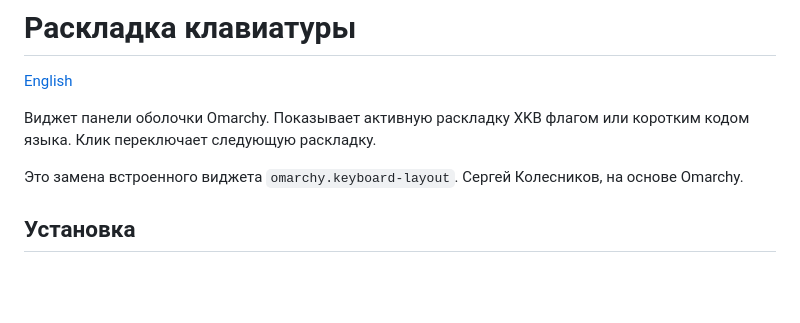
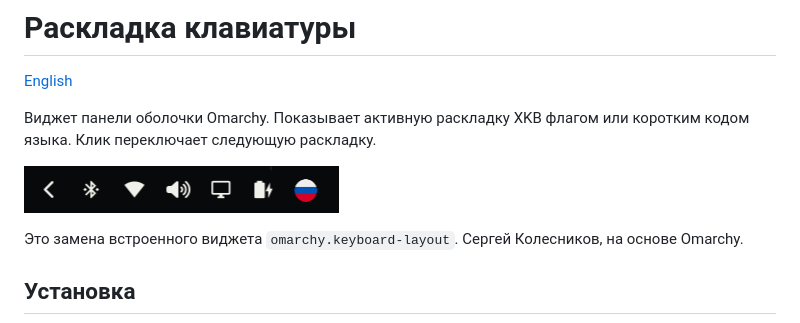
Before and after one commit to kolesnikof-ai/omarchy-plugin-keyboard-layout, a Markdown page: README.ru.md, the part around the change. GitHub-like rendering; pictures changed too: preview.png (added); blank space fills up the shorter version.

Commit message:
Add a bar preview to the English and Russian READMEs.
Co-authored-by: Cursor <cursoragent@cursor.com>

```diff
--- a/README.ru.md
+++ b/README.ru.md
@@ -3,6 +3,8 @@
 [English](README.md)
 
 Виджет панели оболочки Omarchy. Показывает активную раскладку XKB флагом или коротким кодом языка. Клик переключает следующую раскладку.
+
+![Раскладка клавиатуры в виде круглого флага на панели Omarchy](preview.png)
 
 Это замена встроенного виджета `omarchy.keyboard-layout`. Сергей Колесников, на основе Omarchy.
 
```
Also changed, not shown: README.md (+2 -0 lines).
